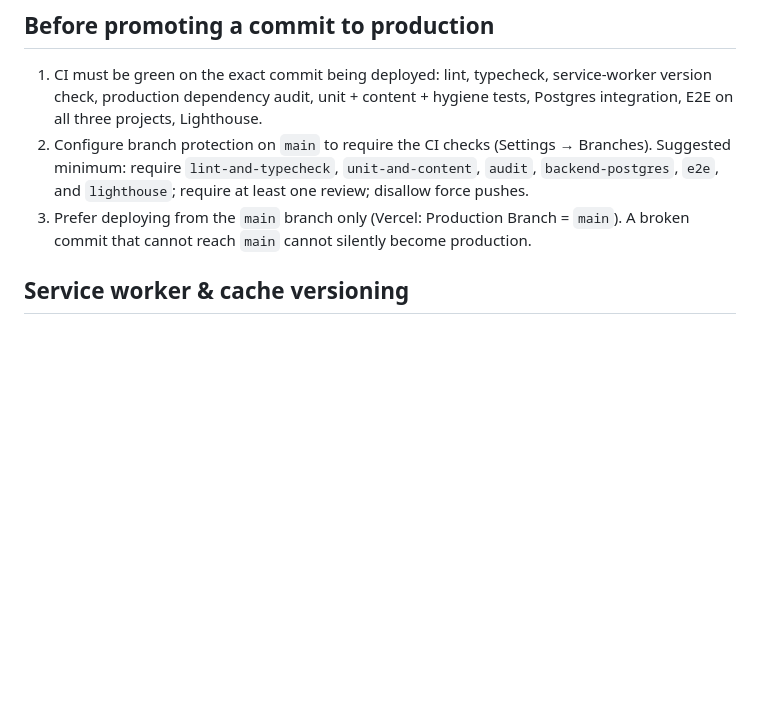
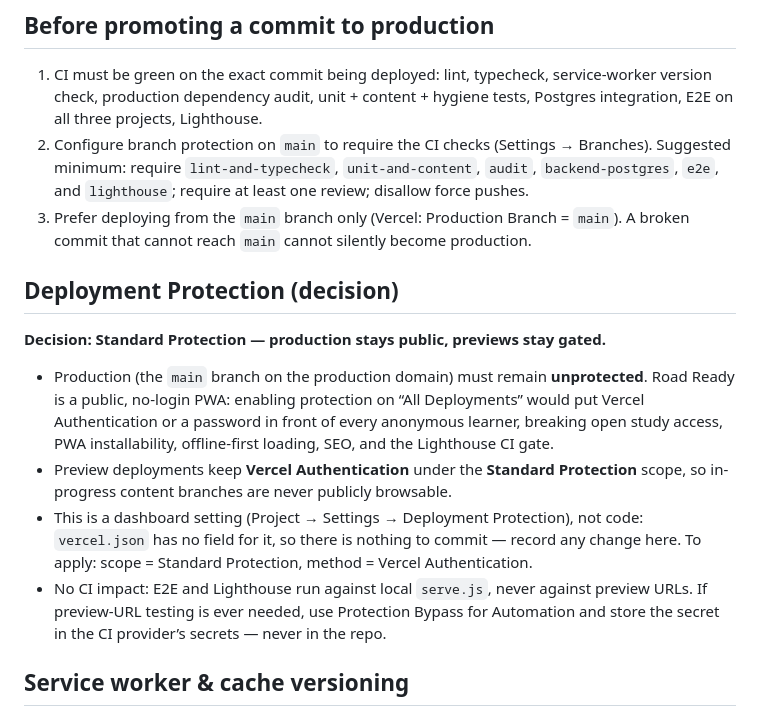
Before and after one commit to henrygoldsmith07-wq/road-ready, a Markdown page: docs/DEPLOYMENT.md, the part around the change. Rendered like a GitHub page; blank space fills up the shorter version.

Commit message:
Record Deployment Protection decision and refresh README stats
Production must stay public for the no-login PWA while previews keep Vercel Authentication; README stats regenerated for the 67-file test tree.

🤖 Generated with Codebuff
Co-Authored-By: Codebuff <noreply@codebuff.com>

```diff
--- a/docs/DEPLOYMENT.md
+++ b/docs/DEPLOYMENT.md
@@ -26,6 +26,15 @@ No accounts configured? Deploy the static app as-is — sign-in never appears an
 1. CI must be green on the exact commit being deployed: lint, typecheck, service-worker version check, production dependency audit, unit + content + hygiene tests, Postgres integration, E2E on all three projects, Lighthouse.
 2. Configure branch protection on `main` to require the CI checks (Settings → Branches). Suggested minimum: require `lint-and-typecheck`, `unit-and-content`, `audit`, `backend-postgres`, `e2e`, and `lighthouse`; require at least one review; disallow force pushes.
 3. Prefer deploying from the `main` branch only (Vercel: Production Branch = `main`). A broken commit that cannot reach `main` cannot silently become production.
+
+## Deployment Protection (decision)
+
+**Decision: Standard Protection — production stays public, previews stay gated.**
+
+- Production (the `main` branch on the production domain) must remain **unprotected**. Road Ready is a public, no-login PWA: enabling protection on “All Deployments” would put Vercel Authentication or a password in front of every anonymous learner, breaking open study access, PWA installability, offline-first loading, SEO, and the Lighthouse CI gate.
+- Preview deployments keep **Vercel Authentication** under the **Standard Protection** scope, so in-progress content branches are never publicly browsable.
+- This is a dashboard setting (Project → Settings → Deployment Protection), not code: `vercel.json` has no field for it, so there is nothing to commit — record any change here. To apply: scope = Standard Protection, method = Vercel Authentication.
+- No CI impact: E2E and Lighthouse run against local `serve.js`, never against preview URLs. If preview-URL testing is ever needed, use Protection Bypass for Automation and store the secret in the CI provider’s secrets — never in the repo.
 
 ## Service worker & cache versioning
 
```
Also changed, not shown: README.md (+1 -1 lines).
